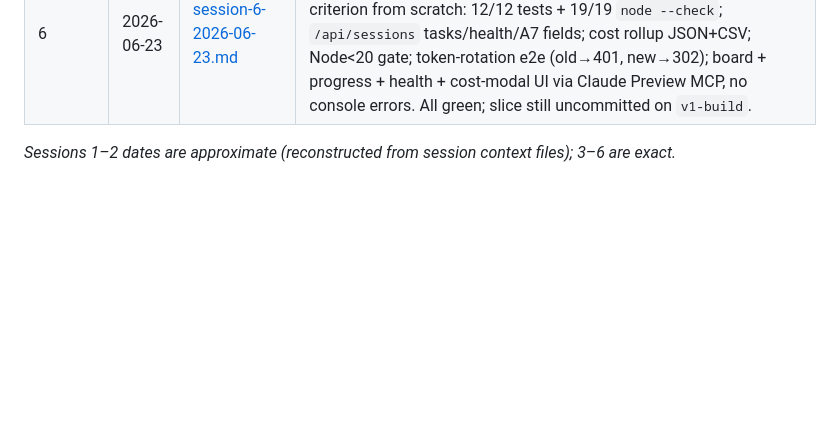
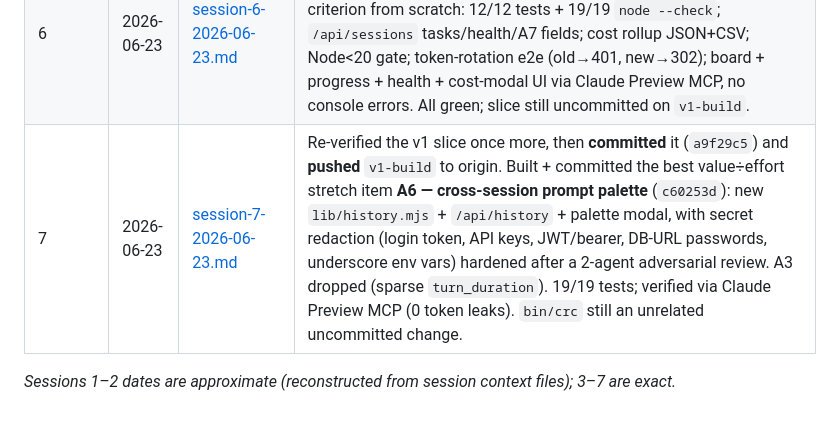
Before and after one commit to shubhamparashar/cc-orchestrator, a Markdown page: CLAUDE.md, the part around the change. Rendered like a GitHub page; blank space fills up the shorter version.

```diff
--- a/CLAUDE.md
+++ b/CLAUDE.md
@@ -29,5 +29,6 @@ agent, **append one row** to the table below and title the handoff doc with the
 | 4 | 2026-06-17 | [session-4-2026-06-17.md](handoffs/session-4-2026-06-17.md) | Verified + landed the session-3 indexing rework: `node --check` all 17 `.mjs`, reindex=72 sessions, hasContext 36/72, BM25 `signoz` query precise; gitignored `.serena/`; added this Handoff Log convention. |
 | 5 | 2026-06-22 | [session-5-2026-06-22.md](handoffs/session-5-2026-06-22.md) | v1 slice (parallel agents, per-step exit tests) on branch `v1-build`, uncommitted: status-bucketed board + TodoWrite progress + tool-mix/error-rate health + cost rollups/CSV export + A7 dropped fields; LICENSE/package.json+Node≥20 gate, SECURITY.md+token rotation+`CC_REQUIRE_TOKEN_LOCAL`. New `lib/{tasks,health}.mjs`, `cost.mjs` rollup, `/api/cost/rollup`; 12/12 tests green; UI verified via Claude Preview MCP. Plan + results in `docs/V1_BUILD_PLAN.md`. |
 | 6 | 2026-06-23 | [session-6-2026-06-23.md](handoffs/session-6-2026-06-23.md) | Independent end-to-end re-verification of the session-5 v1 slice (no new feature code). Re-ran every `docs/V1_BUILD_PLAN.md §4` exit criterion from scratch: 12/12 tests + 19/19 `node --check`; `/api/sessions` tasks/health/A7 fields; cost rollup JSON+CSV; Node<20 gate; token-rotation e2e (old→401, new→302); board + progress + health + cost-modal UI via Claude Preview MCP, no console errors. All green; slice still uncommitted on `v1-build`. |
+| 7 | 2026-06-23 | [session-7-2026-06-23.md](handoffs/session-7-2026-06-23.md) | Re-verified the v1 slice once more, then **committed** it (`a9f29c5`) and **pushed** `v1-build` to origin. Built + committed the best value÷effort stretch item **A6 — cross-session prompt palette** (`c60253d`): new `lib/history.mjs` + `/api/history` + palette modal, with secret redaction (login token, API keys, JWT/bearer, DB-URL passwords, underscore env vars) hardened after a 2-agent adversarial review. A3 dropped (sparse `turn_duration`). 19/19 tests; verified via Claude Preview MCP (0 token leaks). `bin/crc` still an unrelated uncommitted change. |
 
-_Sessions 1–2 dates are approximate (reconstructed from session context files); 3–6 are exact._
+_Sessions 1–2 dates are approximate (reconstructed from session context files); 3–7 are exact._
```
Also changed, not shown: handoffs/session-7-2026-06-23.md (added, +72 -0 lines).
